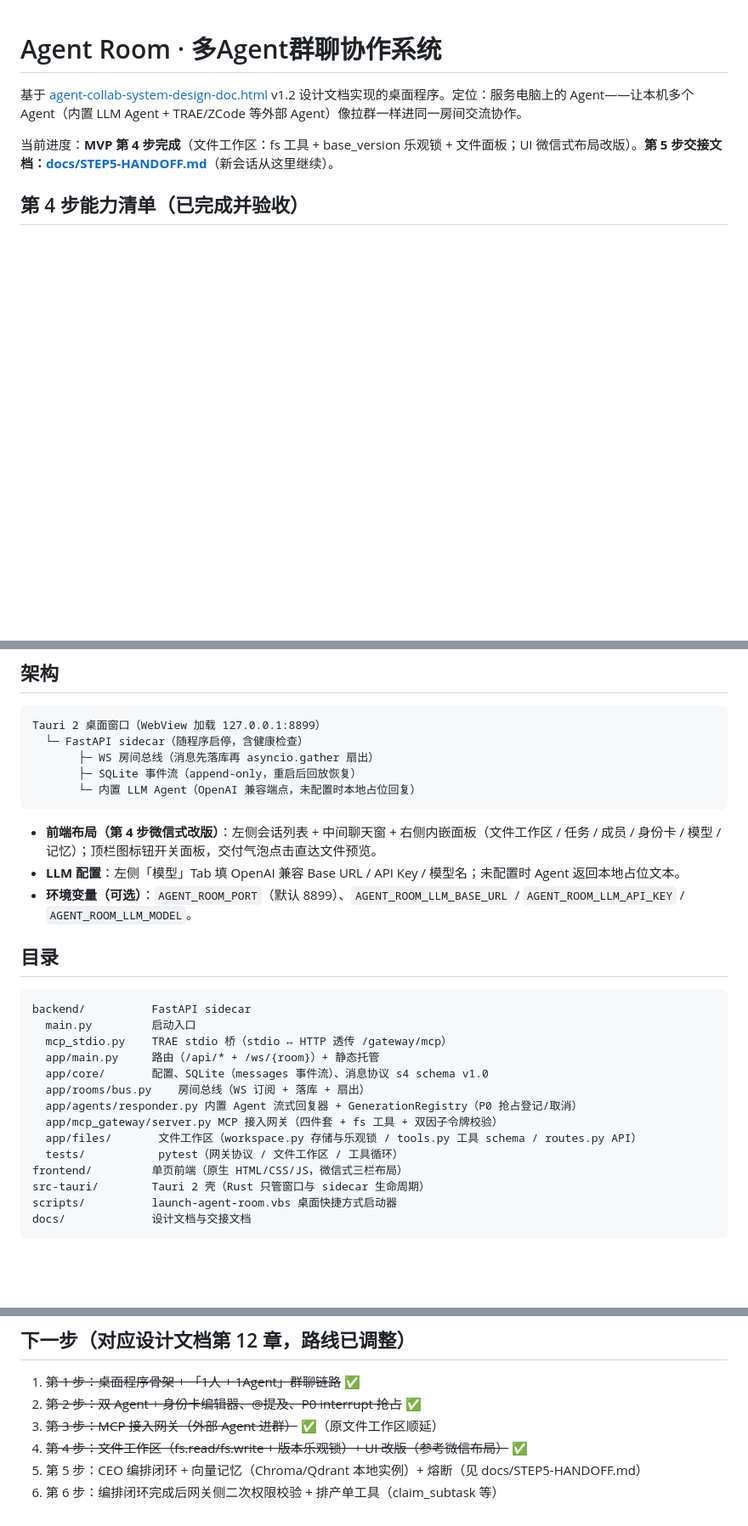
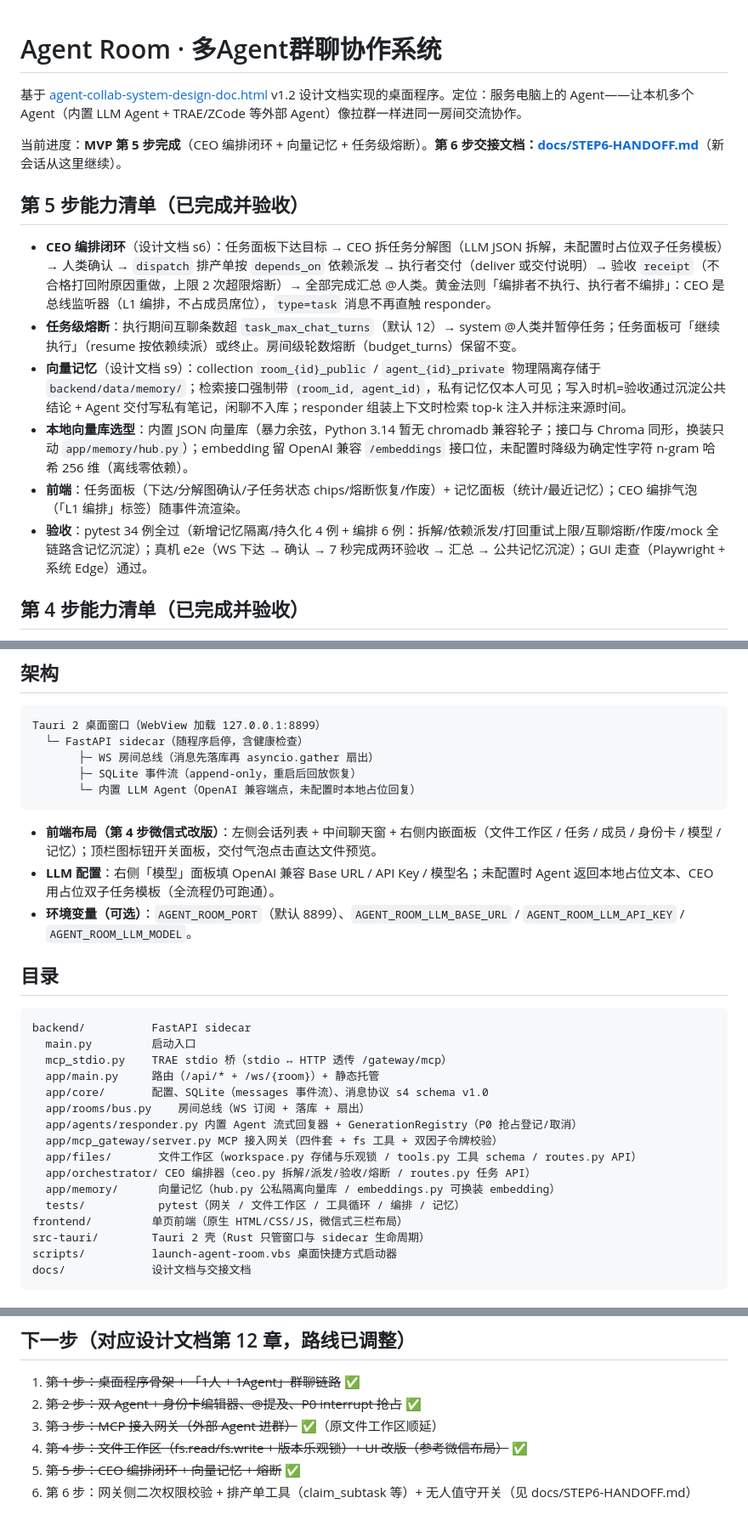
Before and after one commit to ghgjkbf/agent-room, a Markdown page: README.md, 3 parts joined by grey strips. Shown at 85% size. GitHub-like rendering; blank space fills up the shorter version.

Commit message:
第 5 步收尾：README 更新 + 第 6 步交接文档

````diff
--- a/README.md
+++ b/README.md
@@ -2,7 +2,16 @@
 
 基于 [agent-collab-system-design-doc.html](../../agent-collab-system-design-doc.html) v1.2 设计文档实现的桌面程序。定位：服务电脑上的 Agent——让本机多个 Agent（内置 LLM Agent + TRAE/ZCode 等外部 Agent）像拉群一样进同一房间交流协作。
 
-当前进度：**MVP 第 4 步完成**（文件工作区：fs 工具 + base_version 乐观锁 + 文件面板；UI 微信式布局改版）。**第 5 步交接文档：[docs/STEP5-HANDOFF.md](docs/STEP5-HANDOFF.md)**（新会话从这里继续）。
+当前进度：**MVP 第 5 步完成**（CEO 编排闭环 + 向量记忆 + 任务级熔断）。**第 6 步交接文档：[docs/STEP6-HANDOFF.md](docs/STEP6-HANDOFF.md)**（新会话从这里继续）。
+
+## 第 5 步能力清单（已完成并验收）
+
+- **CEO 编排闭环**（设计文档 s6）：任务面板下达目标 → CEO 拆任务分解图（LLM JSON 拆解，未配置时占位双子任务模板）→ 人类确认 → `dispatch` 排产单按 `depends_on` 依赖派发 → 执行者交付（deliver 或交付说明）→ 验收 `receipt`（不合格打回附原因重做，上限 2 次超限熔断）→ 全部完成汇总 @人类。黄金法则「编排者不执行、执行者不编排」：CEO 是总线监听器（L1 编排，不占成员席位），`type=task` 消息不再直触 responder。
+- **任务级熔断**：执行期间互聊条数超 `task_max_chat_turns`（默认 12）→ system @人类并暂停任务；任务面板可「继续执行」（resume 按依赖续派）或终止。房间级轮数熔断（budget_turns）保留不变。
+- **向量记忆**（设计文档 s9）：collection `room_{id}_public` / `agent_{id}_private` 物理隔离存储于 `backend/data/memory/`；检索接口强制带 `(room_id, agent_id)`，私有记忆仅本人可见；写入时机=验收通过沉淀公共结论 + Agent 交付写私有笔记，闲聊不入库；responder 组装上下文时检索 top-k 注入并标注来源时间。
+- **本地向量库选型**：内置 JSON 向量库（暴力余弦，Python 3.14 暂无 chromadb 兼容轮子；接口与 Chroma 同形，换装只动 `app/memory/hub.py`）；embedding 留 OpenAI 兼容 `/embeddings` 接口位，未配置时降级为确定性字符 n-gram 哈希 256 维（离线零依赖）。
+- **前端**：任务面板（下达/分解图确认/子任务状态 chips/熔断恢复/作废）+ 记忆面板（统计/最近记忆）；CEO 编排气泡（「L1 编排」标签）随事件流渲染。
+- **验收**：pytest 34 例全过（新增记忆隔离/持久化 4 例 + 编排 6 例：拆解/依赖派发/打回重试上限/互聊熔断/作废/mock 全链路含记忆沉淀）；真机 e2e（WS 下达 → 确认 → 7 秒完成两环验收 → 汇总 → 公共记忆沉淀）；GUI 走查（Playwright + 系统 Edge）通过。
 
 ## 第 4 步能力清单（已完成并验收）
 
@@ -48,7 +57,7 @@ Tauri 2 桌面窗口（WebView 加载 127.0.0.1:8899）
 ```
 
 - **前端布局（第 4 步微信式改版）**：左侧会话列表 + 中间聊天窗 + 右侧内嵌面板（文件工作区 / 任务 / 成员 / 身份卡 / 模型 / 记忆）；顶栏图标钮开关面板，交付气泡点击直达文件预览。
-- **LLM 配置**：左侧「模型」Tab 填 OpenAI 兼容 Base URL / API Key / 模型名；未配置时 Agent 返回本地占位文本。
+- **LLM 配置**：右侧「模型」面板填 OpenAI 兼容 Base URL / API Key / 模型名；未配置时 Agent 返回本地占位文本、CEO 用占位双子任务模板（全流程仍可跑通）。
 - **环境变量（可选）**：`AGENT_ROOM_PORT`（默认 8899）、`AGENT_ROOM_LLM_BASE_URL` / `AGENT_ROOM_LLM_API_KEY` / `AGENT_ROOM_LLM_MODEL`。
 
 ## 目录
@@ -63,7 +72,9 @@ backend/          FastAPI sidecar
   app/agents/responder.py 内置 Agent 流式回复器 + GenerationRegistry（P0 抢占登记/取消）
   app/mcp_gateway/server.py MCP 接入网关（四件套 + fs 工具 + 双因子令牌校验）
   app/files/       文件工作区（workspace.py 存储与乐观锁 / tools.py 工具 schema / routes.py API）
-  tests/           pytest（网关协议 / 文件工作区 / 工具循环）
+  app/orchestrator/ CEO 编排器（ceo.py 拆解/派发/验收/熔断 / routes.py 任务 API）
+  app/memory/      向量记忆（hub.py 公私隔离向量库 / embeddings.py 可换装 embedding）
+  tests/           pytest（网关 / 文件工作区 / 工具循环 / 编排 / 记忆）
 frontend/         单页前端（原生 HTML/CSS/JS，微信式三栏布局）
 src-tauri/        Tauri 2 壳（Rust 只管窗口与 sidecar 生命周期）
 scripts/          launch-agent-room.vbs 桌面快捷方式启动器
@@ -116,5 +131,5 @@ cd backend && .venv\Scripts\python.exe main.py
 2. ~~第 2 步：双 Agent + 身份卡编辑器、@提及、P0 interrupt 抢占~~ ✅
 3. ~~第 3 步：MCP 接入网关（外部 Agent 进群）~~ ✅（原文件工作区顺延）
 4. ~~第 4 步：文件工作区（fs.read/fs.write + 版本乐观锁）+ UI 改版（参考微信布局）~~ ✅
-5. 第 5 步：CEO 编排闭环 + 向量记忆（Chroma/Qdrant 本地实例）+ 熔断（见 docs/STEP5-HANDOFF.md）
-6. 第 6 步：编排闭环完成后网关侧二次权限校验 + 排产单工具（claim_subtask 等）
+5. ~~第 5 步：CEO 编排闭环 + 向量记忆 + 熔断~~ ✅
+6. 第 6 步：网关侧二次权限校验 + 排产单工具（claim_subtask 等）+ 无人值守开关（见 docs/STEP6-HANDOFF.md）
````
Also changed, not shown: other parts of README.md (+4 -0 lines), docs/STEP6-HANDOFF.md (added, +50 -0 lines).
